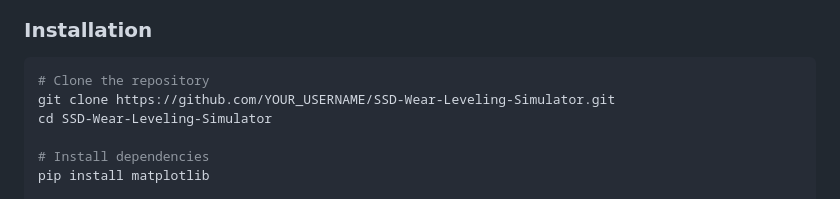
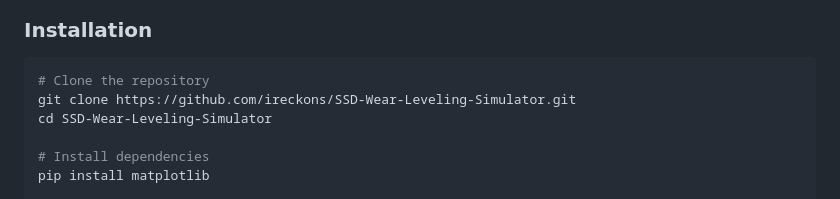
Before and after one commit to ireckons/SSD-Wear-Leveling-Simulator, a Markdown page: README.md, the part around the change. Drawn GitHub-style.

Commit message:
Update README with correct GitHub URL

````diff
--- a/README.md
+++ b/README.md
@@ -45,7 +45,7 @@ This simulator models three wear-leveling strategies on a 10×10 grid of flash b
 
 ```bash
 # Clone the repository
-git clone https://github.com/YOUR_USERNAME/SSD-Wear-Leveling-Simulator.git
+git clone https://github.com/ireckons/SSD-Wear-Leveling-Simulator.git
 cd SSD-Wear-Leveling-Simulator
 
 # Install dependencies
````
